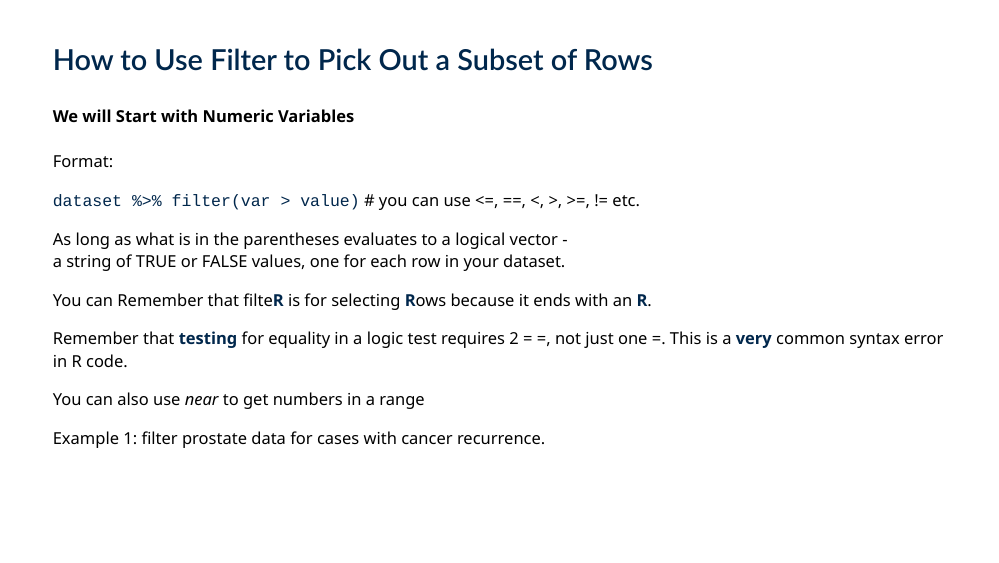
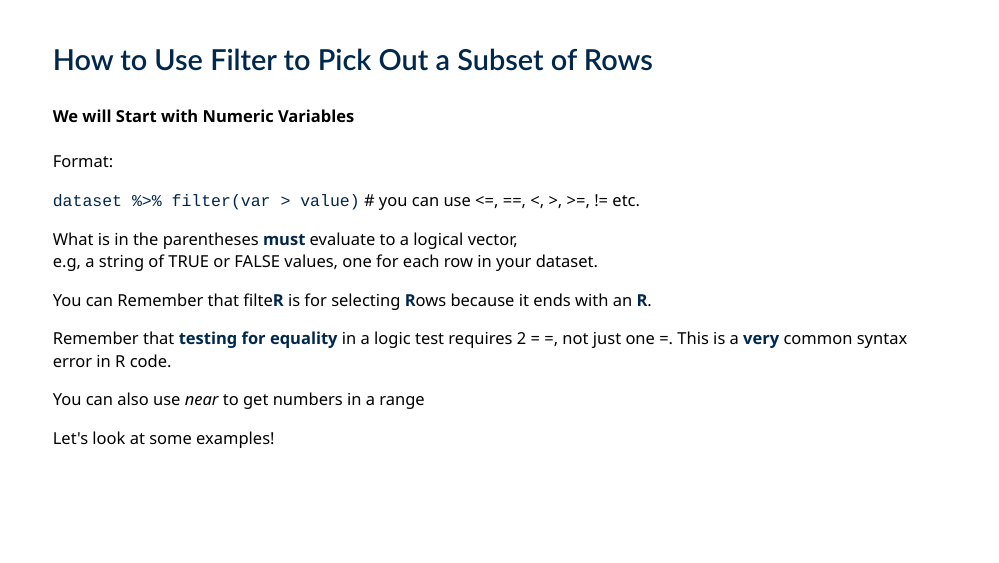
Before and after one commit to higgi13425/mini_flipbooks, an R Markdown document (filter_microflip_1_num.Rmd): page 2 of 39. The pictures show the slides in the output file filter_microflip_1_num.html that the author committed with the source; the slides are laid out offline by our stand-in for remark.js, each with all of its steps uncovered, in fonts that may differ from those the slides ask for, and without slide numbers, shadows or browser add-ons; a font, style sheet, LaTeX package, included part or bibliography that could not be used is replaced or left out.

Commit message:
fine tuning of first page of filter1

````diff
--- a/filter_microflip_1_num.Rmd
+++ b/filter_microflip_1_num.Rmd
@@ -53,18 +53,17 @@ Format: <br>
 `dataset %>%
   filter(var > value)` # you can use <=, ==, <, >, >=, != etc.
 
-As long as what is in the parentheses evaluates to a logical vector - <br>
-a string of TRUE or FALSE values, one for each row in your dataset.
+What is in the parentheses **must** evaluate to a logical vector, <br>
+e.g, a string of TRUE or FALSE values, one for each row in your dataset.
 
 You can Remember that filte**R** is for selecting **R**ows because it ends with an **R**.
 
-Remember that **testing** for equality in a logic test requires 2 = =,
+Remember that **testing for equality** in a logic test requires 2 = =,
 not just one =. This is a **very** common syntax error in R code.
 
 You can also use *near* to get numbers in a range
 
-Example 1: filter prostate data for cases with cancer recurrence.
-
+Let's look at some examples!
 ---
 
 ```{r filter1, include = FALSE, eval = FALSE}
````
Also changed, not shown: filter_microflip_1_num.html.
